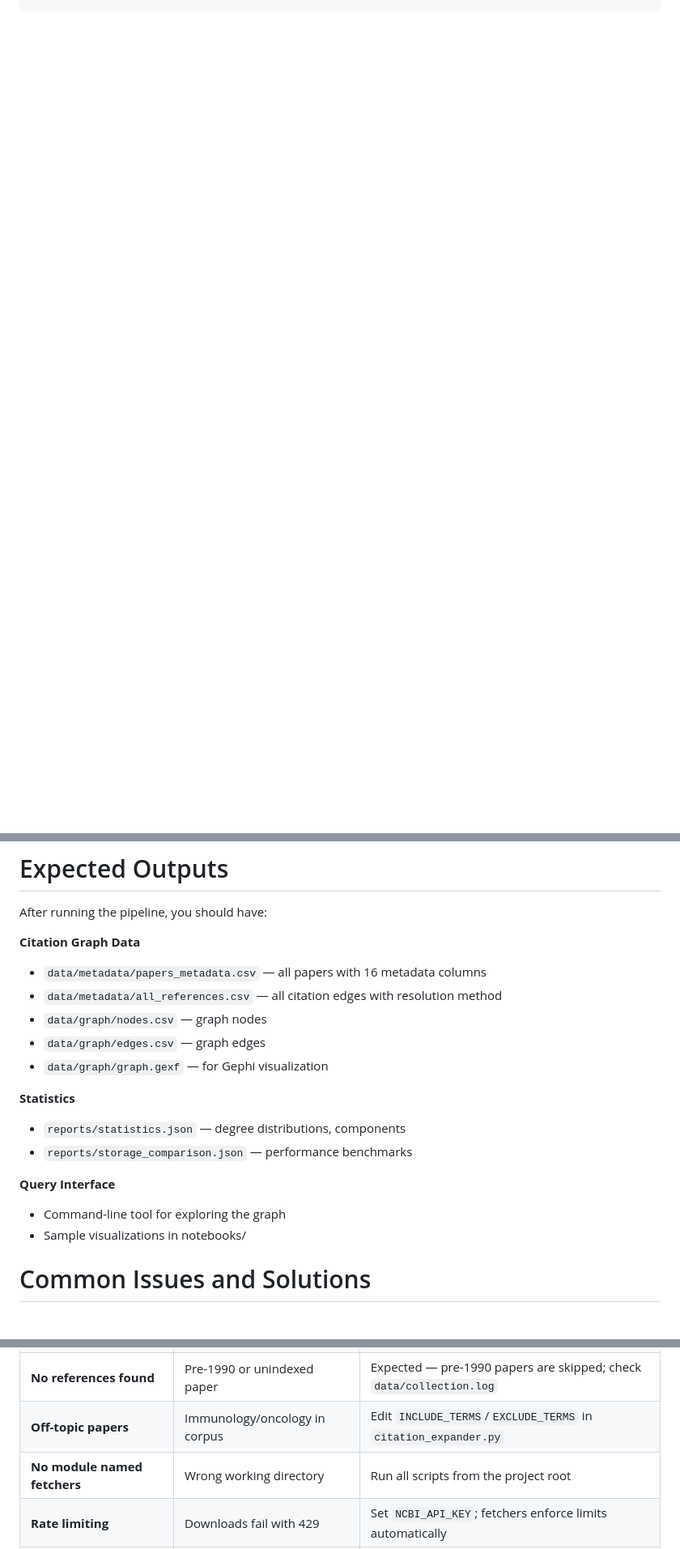
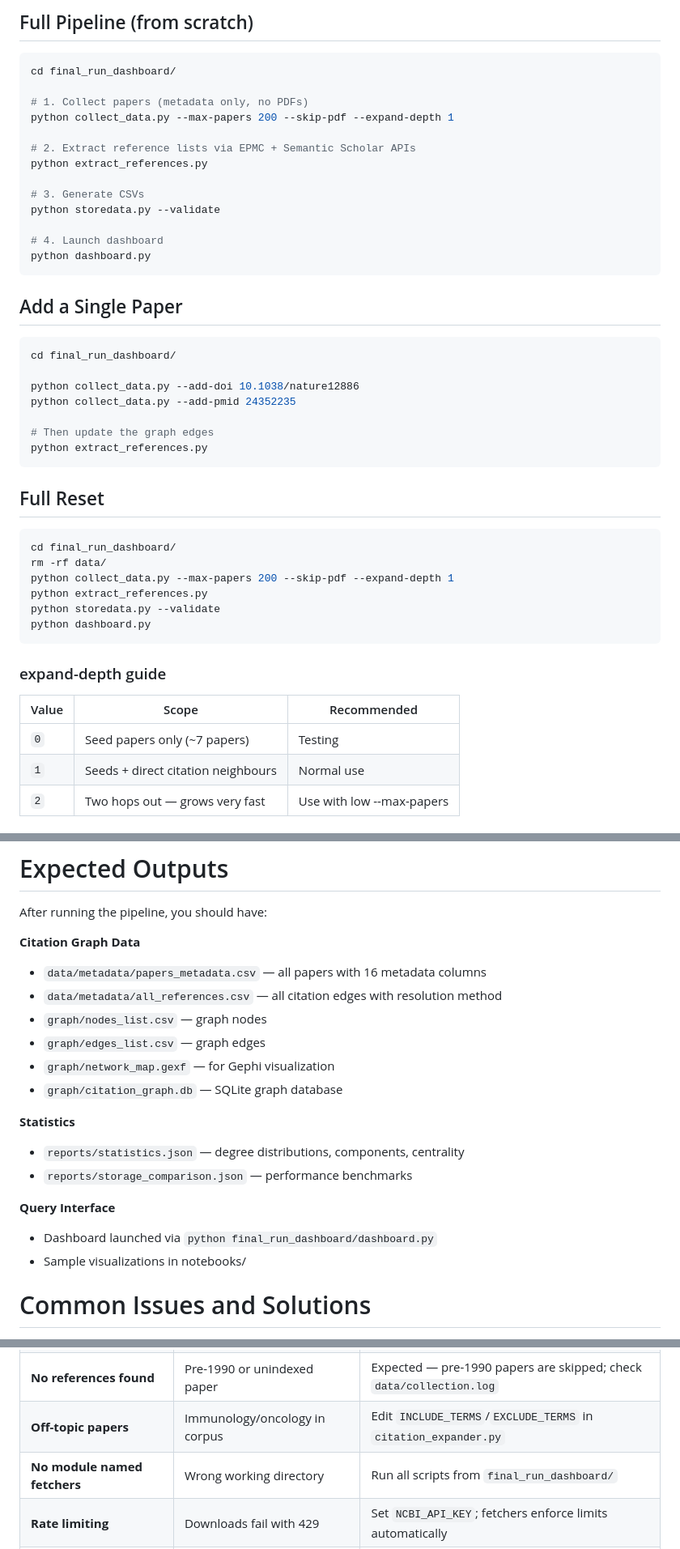
Before and after one commit to Anusa-Maiti/Team10_CitationGraphBuilder, a Markdown page: README.md, 3 parts joined by grey strips. Shown at 81% size. GitHub-like rendering; blank space fills up the shorter version.

````diff
--- a/README.md
+++ b/README.md
@@ -162,0 +204,48 @@ citation-graph-builder/
+## Full Pipeline (from scratch)
+
+```bash
+cd final_run_dashboard/
+
+# 1. Collect papers (metadata only, no PDFs)
+python collect_data.py --max-papers 200 --skip-pdf --expand-depth 1
+
+# 2. Extract reference lists via EPMC + Semantic Scholar APIs
+python extract_references.py
+
+# 3. Generate CSVs
+python storedata.py --validate
+
+# 4. Launch dashboard
+python dashboard.py
+```
+
+## Add a Single Paper
+
+```bash
+cd final_run_dashboard/
+
+python collect_data.py --add-doi 10.1038/nature12886
+python collect_data.py --add-pmid 24352235
+
+# Then update the graph edges
+python extract_references.py
+```
+
+## Full Reset
+
+```bash
+cd final_run_dashboard/
+rm -rf data/
+python collect_data.py --max-papers 200 --skip-pdf --expand-depth 1
+python extract_references.py
+python storedata.py --validate
+python dashboard.py
+```
+
+### expand-depth guide
+| Value | Scope | Recommended |
+|-------|-------|-------------|
+| `0` | Seed papers only (~7 papers) | Testing |
+| `1` | Seeds + direct citation neighbours | Normal use |
+| `2` | Two hops out — grows very fast | Use with low --max-papers |
+
@@ -289,16 +350,17 @@ After running the pipeline, you should have:
 **Citation Graph Data**
 - `data/metadata/papers_metadata.csv` — all papers with 16 metadata columns
 - `data/metadata/all_references.csv` — all citation edges with resolution method
-- `data/graph/nodes.csv` — graph nodes
-- `data/graph/edges.csv` — graph edges
-- `data/graph/graph.gexf` — for Gephi visualization
+- `graph/nodes_list.csv` — graph nodes
+- `graph/edges_list.csv` — graph edges
+- `graph/network_map.gexf` — for Gephi visualization
+- `graph/citation_graph.db` — SQLite graph database
 
 **Statistics**
-- `reports/statistics.json` — degree distributions, components
+- `reports/statistics.json` — degree distributions, components, centrality
 - `reports/storage_comparison.json` — performance benchmarks
 
 **Query Interface**
-- Command-line tool for exploring the graph
+- Dashboard launched via `python final_run_dashboard/dashboard.py`
 - Sample visualizations in notebooks/
 
 #  Common Issues and Solutions
@@ -309,7 +371,7 @@ After running the pipeline, you should have:
 | **0 rows in all_references.csv** | CSV written before extraction | Run `extract_references.py` before `storedata.py` |
 | **No references found** | Pre-1990 or unindexed paper | Expected — pre-1990 papers are skipped; check `data/collection.log` |
 | **Off-topic papers** | Immunology/oncology in corpus | Edit `INCLUDE_TERMS`/`EXCLUDE_TERMS` in `citation_expander.py` |
-| **No module named fetchers** | Wrong working directory | Run all scripts from the project root |
+| **No module named fetchers** | Wrong working directory | Run all scripts from `final_run_dashboard/` |
 | **Rate limiting** | Downloads fail with 429 | Set `NCBI_API_KEY`; fetchers enforce limits automatically |
 | **Poor matching** | Many unresolved references | Lower fuzzy threshold (0.55 → 0.45) in `extract_references.py` |
 | **Memory error** | Graph building crashes | Switch from NetworkX to SQLite or Neo4j storage |
````
Also changed, not shown: other parts of README.md (+119 -105 lines).
